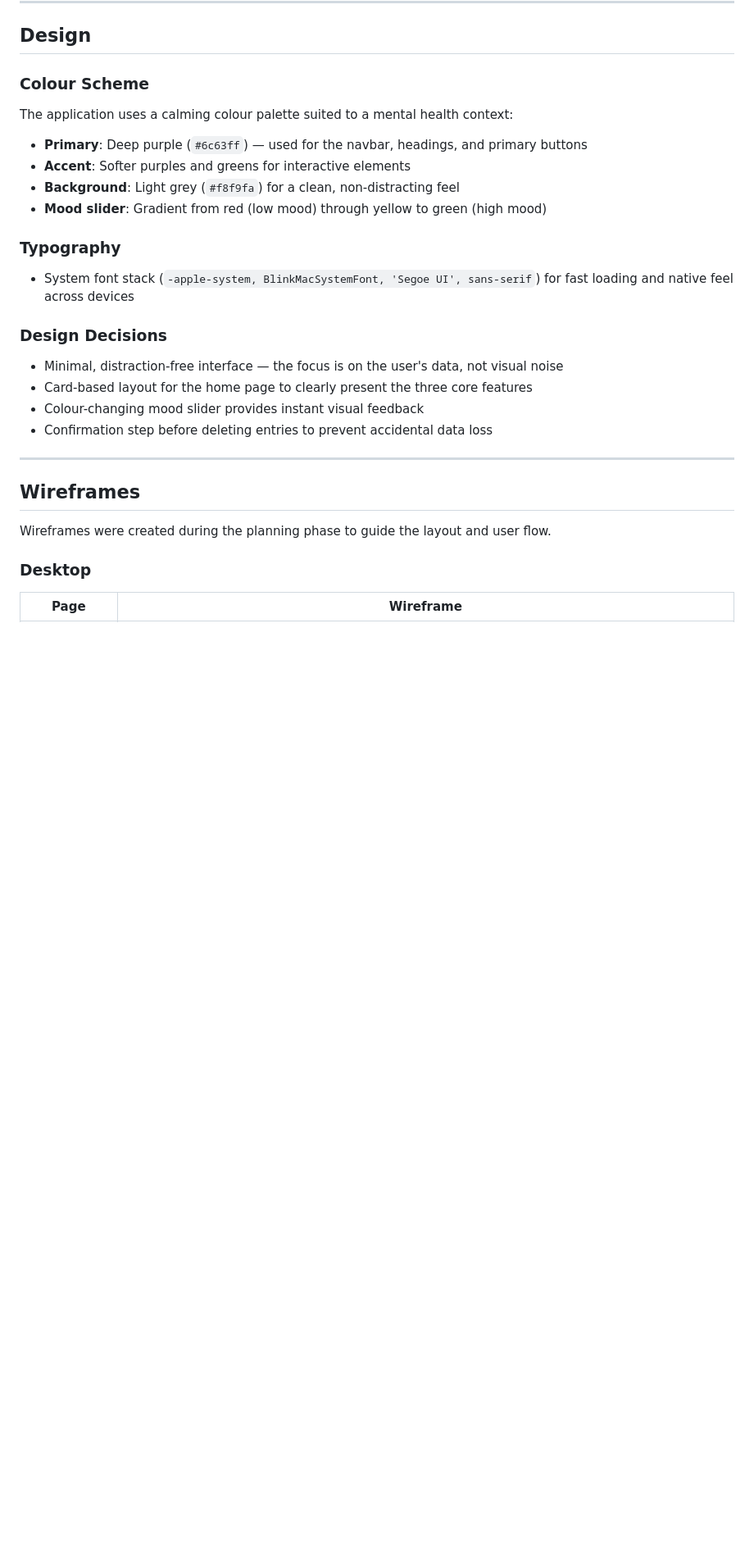
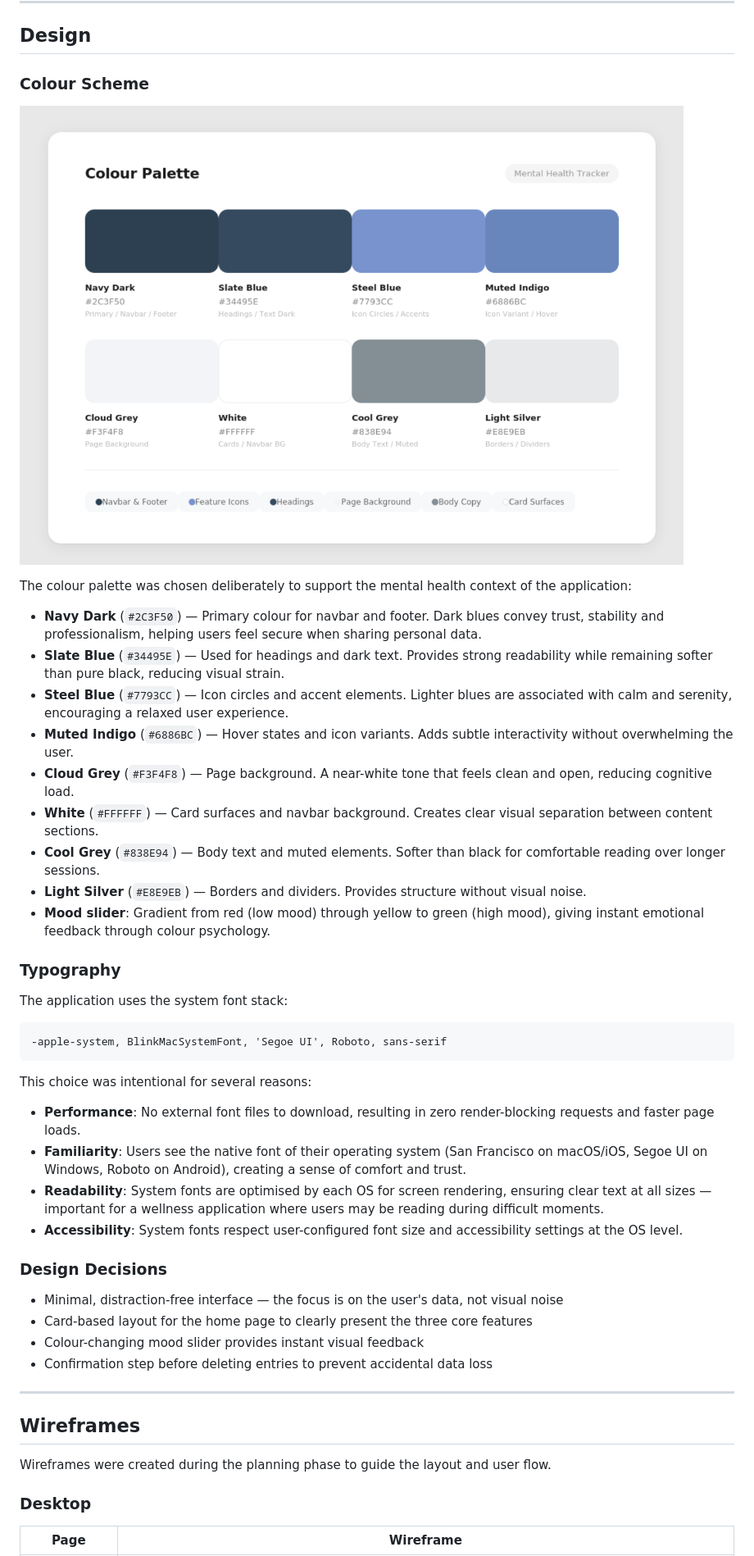
Before and after one commit to oliveiracle/mental-health-tracker, a Markdown page: README.md, the part around the change. Shown: that part at 82% size. GitHub-like rendering; pictures changed too: docs/design/colour-palette.png (added); blank space fills up the shorter version.

Commit message:
docs(design): Add colour palette and expand Design section with colour psychology and typography rationale

````diff
--- a/README.md
+++ b/README.md
@@ -68,16 +68,34 @@ The commit history shows a clear progression from initial setup through models,
 
 ### Colour Scheme
 
-The application uses a calming colour palette suited to a mental health context:
+![Colour Palette](docs/design/colour-palette.png)
 
-- **Primary**: Deep purple (`#6c63ff`) — used for the navbar, headings, and primary buttons
-- **Accent**: Softer purples and greens for interactive elements
-- **Background**: Light grey (`#f8f9fa`) for a clean, non-distracting feel
-- **Mood slider**: Gradient from red (low mood) through yellow to green (high mood)
+The colour palette was chosen deliberately to support the mental health context of the application:
+
+- **Navy Dark** (`#2C3F50`) — Primary colour for navbar and footer. Dark blues convey trust, stability and professionalism, helping users feel secure when sharing personal data.
+- **Slate Blue** (`#34495E`) — Used for headings and dark text. Provides strong readability while remaining softer than pure black, reducing visual strain.
+- **Steel Blue** (`#7793CC`) — Icon circles and accent elements. Lighter blues are associated with calm and serenity, encouraging a relaxed user experience.
+- **Muted Indigo** (`#6886BC`) — Hover states and icon variants. Adds subtle interactivity without overwhelming the user.
+- **Cloud Grey** (`#F3F4F8`) — Page background. A near-white tone that feels clean and open, reducing cognitive load.
+- **White** (`#FFFFFF`) — Card surfaces and navbar background. Creates clear visual separation between content sections.
+- **Cool Grey** (`#838E94`) — Body text and muted elements. Softer than black for comfortable reading over longer sessions.
+- **Light Silver** (`#E8E9EB`) — Borders and dividers. Provides structure without visual noise.
+- **Mood slider**: Gradient from red (low mood) through yellow to green (high mood), giving instant emotional feedback through colour psychology.
 
 ### Typography
 
-- System font stack (`-apple-system, BlinkMacSystemFont, 'Segoe UI', sans-serif`) for fast loading and native feel across devices
+The application uses the system font stack:
+
+```
+-apple-system, BlinkMacSystemFont, 'Segoe UI', Roboto, sans-serif
+```
+
+This choice was intentional for several reasons:
+
+- **Performance**: No external font files to download, resulting in zero render-blocking requests and faster page loads.
+- **Familiarity**: Users see the native font of their operating system (San Francisco on macOS/iOS, Segoe UI on Windows, Roboto on Android), creating a sense of comfort and trust.
+- **Readability**: System fonts are optimised by each OS for screen rendering, ensuring clear text at all sizes — important for a wellness application where users may be reading during difficult moments.
+- **Accessibility**: System fonts respect user-configured font size and accessibility settings at the OS level.
 
 ### Design Decisions
 
````
